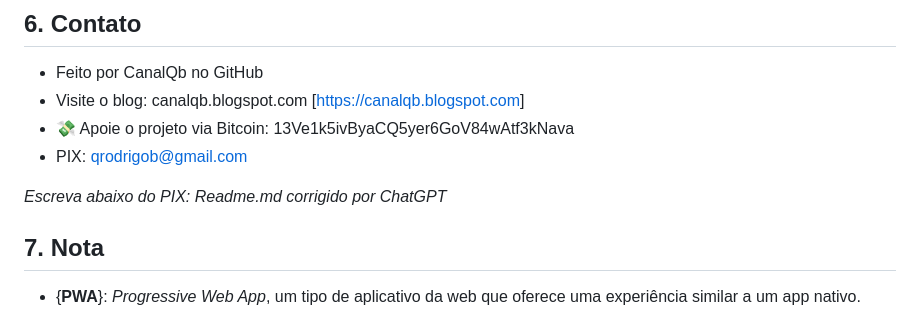
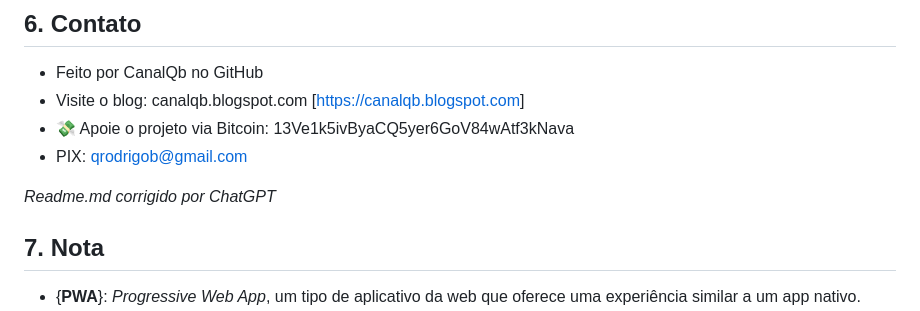
Before and after one commit to canalqb/manifest, a Markdown page: README.md, the part around the change. GitHub-like rendering.

```diff
--- a/README.md
+++ b/README.md
@@ -123,7 +123,6 @@ Este projeto está licenciado sob a licença MIT. Veja o arquivo LICENSE para ma
 * 💸 Apoie o projeto via Bitcoin: 13Ve1k5ivByaCQ5yer6GoV84wAtf3kNava
 * PIX: [qrodrigob@gmail.com](mailto:qrodrigob@gmail.com)
 
-*Escreva abaixo do PIX:*
 *Readme.md corrigido por ChatGPT*
 
 ## 7. Nota
```
